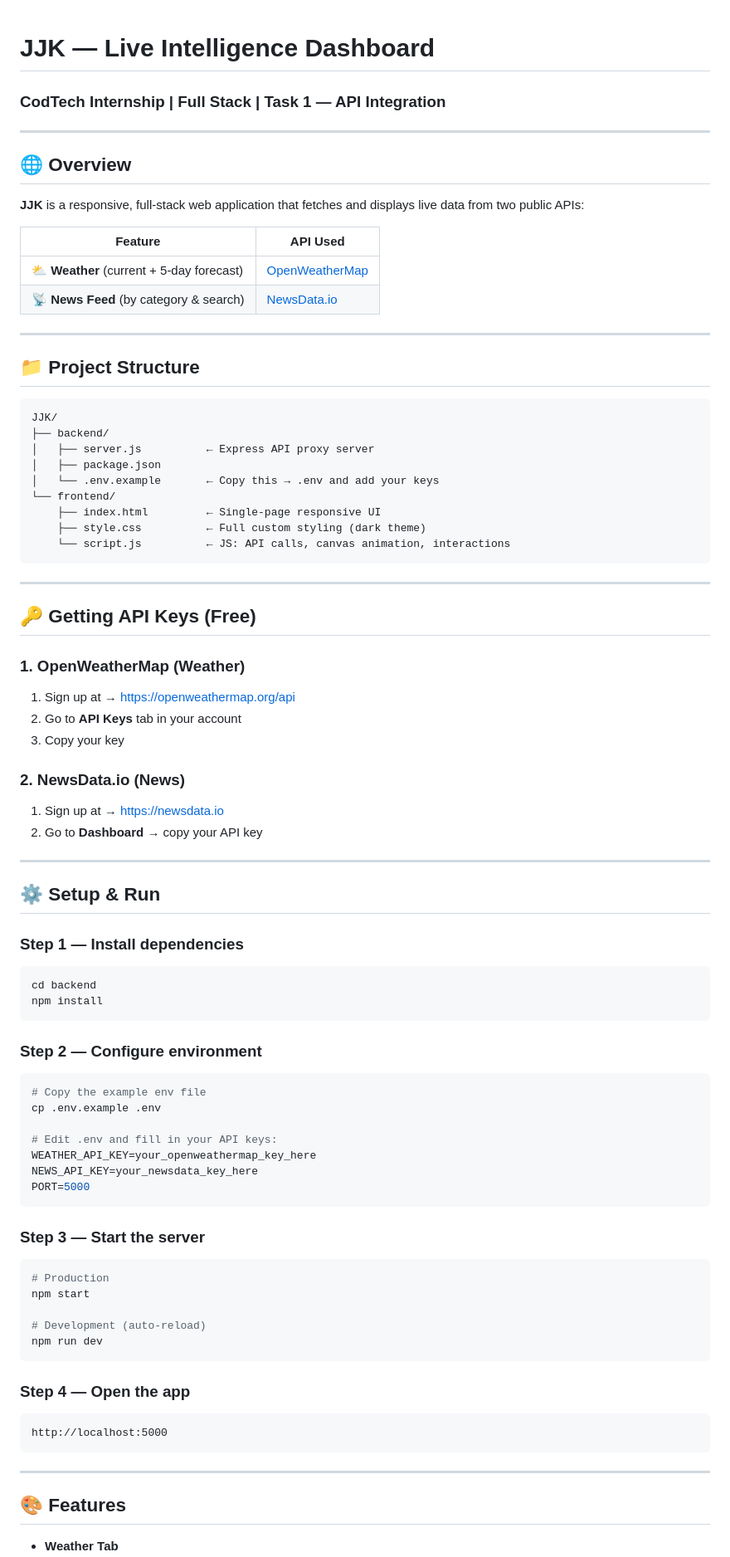
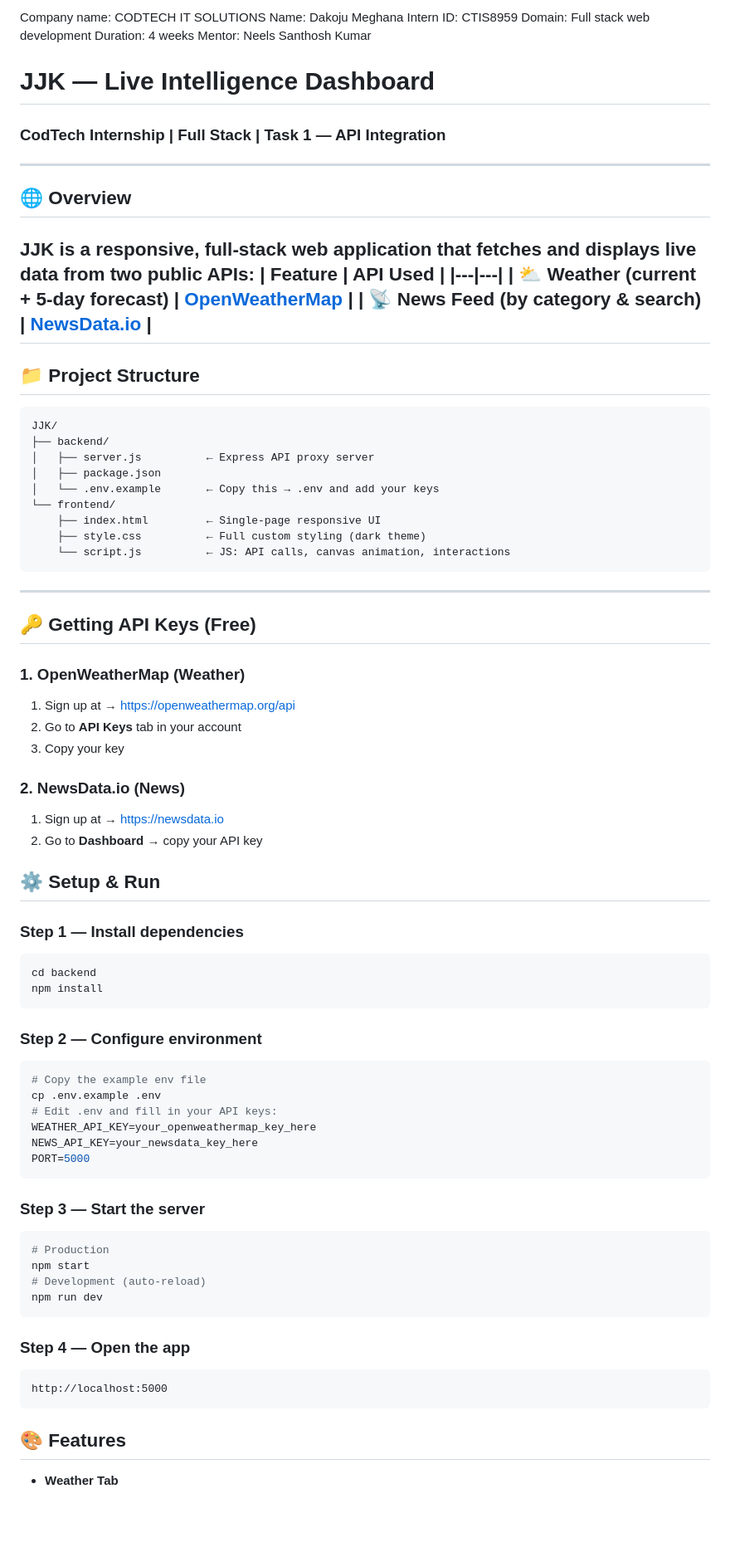
Before and after one commit to Meghnaraman9/JJK, a Markdown page: README.md, the part around one of its changes. Shown at 83% size. Drawn GitHub-style; blank space fills up the shorter version.

Commit message:
Update README with intern information and project details
Added intern details and updated project overview.

````diff
--- a/README.md
+++ b/README.md
@@ -1,21 +1,21 @@
+Company name: CODTECH IT SOLUTIONS
+Name: Dakoju Meghana
+Intern ID: CTIS8959
+Domain: Full stack web development
+Duration: 4 weeks
+Mentor: Neels Santhosh Kumar
 # JJK — Live Intelligence Dashboard
 ### CodTech Internship | Full Stack | Task 1 — API Integration
 
 ---
-
 ## 🌐 Overview
-
 **JJK** is a responsive, full-stack web application that fetches and displays live data from two public APIs:
-
 | Feature | API Used |
 |---|---|
 | ⛅ **Weather** (current + 5-day forecast) | [OpenWeatherMap](https://openweathermap.org/api) |
 | 📡 **News Feed** (by category & search) | [NewsData.io](https://newsdata.io) |
-
 ---
-
 ## 📁 Project Structure
-
 ```
 JJK/
 ├── backend/
@@ -29,57 +29,41 @@ JJK/
 ```
 
 ---
-
 ## 🔑 Getting API Keys (Free)
-
 ### 1. OpenWeatherMap (Weather)
 1. Sign up at → https://openweathermap.org/api
 2. Go to **API Keys** tab in your account
 3. Copy your key
-
 ### 2. NewsData.io (News)
 1. Sign up at → https://newsdata.io
 2. Go to **Dashboard** → copy your API key
-
----
-
 ## ⚙️ Setup & Run
-
 ### Step 1 — Install dependencies
 ```bash
 cd backend
 npm install
 ```
-
 ### Step 2 — Configure environment
 ```bash
 # Copy the example env file
 cp .env.example .env
-
 # Edit .env and fill in your API keys:
 WEATHER_API_KEY=your_openweathermap_key_here
 NEWS_API_KEY=your_newsdata_key_here
 PORT=5000
 ```
-
 ### Step 3 — Start the server
 ```bash
 # Production
 npm start
-
 # Development (auto-reload)
 npm run dev
 ```
-
 ### Step 4 — Open the app
 ```
 http://localhost:5000
 ```
-
----
-
 ## 🎨 Features
-
 - **Weather Tab**
   - Search any city worldwide
   - Current conditions: temp, humidity, wind, pressure, visibility
````
Also changed, not shown: other parts of README.md (+3 -16 lines).
